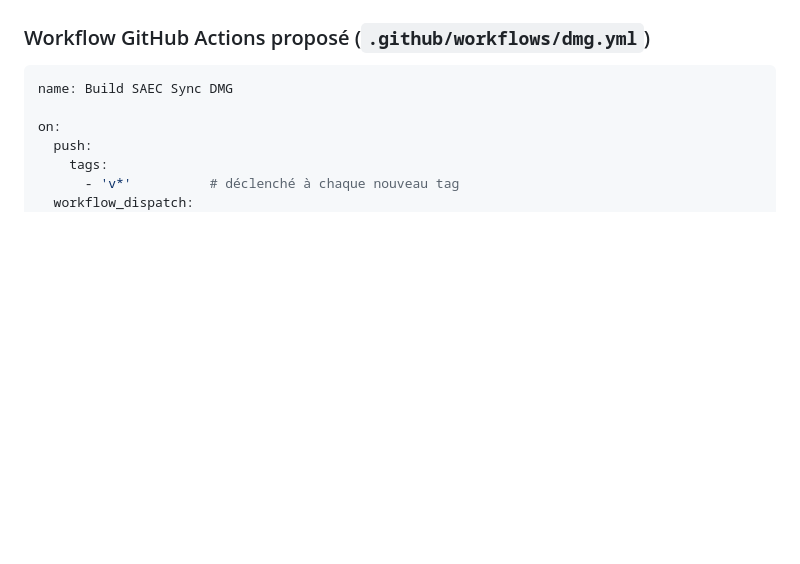
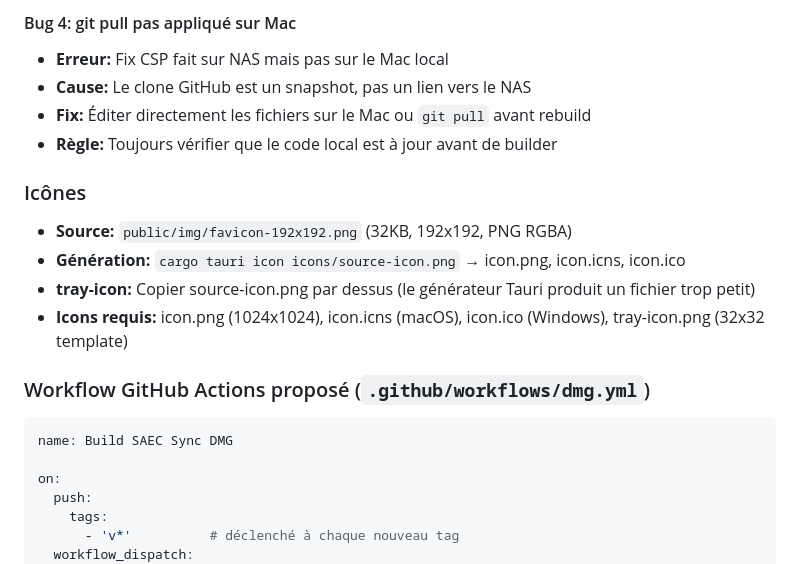
Before and after one commit to saec-oolivvv/cloud, a Markdown page: MEMORY.md, the part around one of its changes. Drawn GitHub-style; blank space fills up the shorter version.

````diff
--- a/MEMORY.md
+++ b/MEMORY.md
@@ -542,3 +571,14 @@ chmod 644 /mnt/nas-web/cloud/storage/keys/master.key
+#### Bug 4: git pull pas appliqué sur Mac
+- **Erreur:** Fix CSP fait sur NAS mais pas sur le Mac local
+- **Cause:** Le clone GitHub est un snapshot, pas un lien vers le NAS
+- **Fix:** Éditer directement les fichiers sur le Mac ou `git pull` avant rebuild
+- **Règle:** Toujours vérifier que le code local est à jour avant de builder
+
+### Icônes
+- **Source:** `public/img/favicon-192x192.png` (32KB, 192x192, PNG RGBA)
+- **Génération:** `cargo tauri icon icons/source-icon.png` → icon.png, icon.icns, icon.ico
+- **tray-icon:** Copier source-icon.png par dessus (le générateur Tauri produit un fichier trop petit)
+- **Icons requis:** icon.png (1024x1024), icon.icns (macOS), icon.ico (Windows), tray-icon.png (32x32 template)
 
 ### Workflow GitHub Actions proposé (`.github/workflows/dmg.yml`)
 ```yaml
````
Also changed, not shown: other parts of MEMORY.md (+50 -21 lines).
